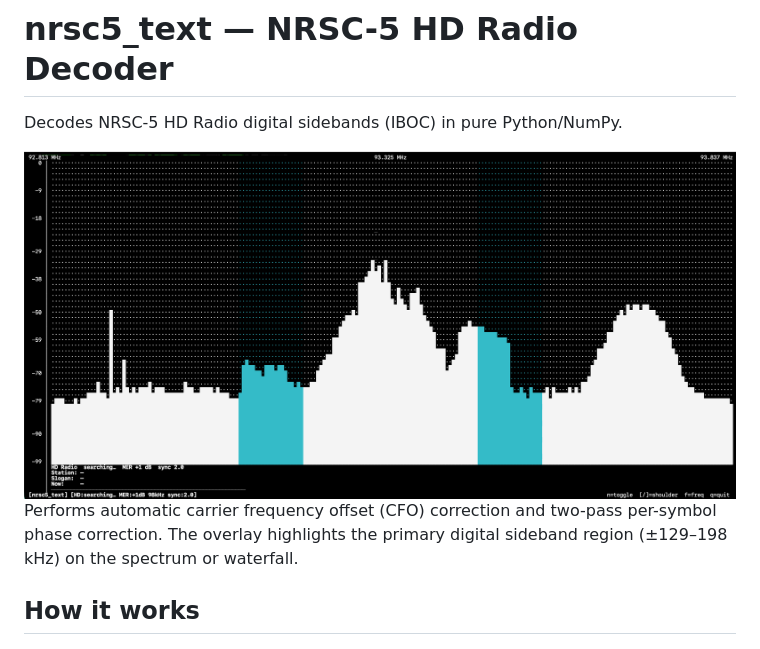
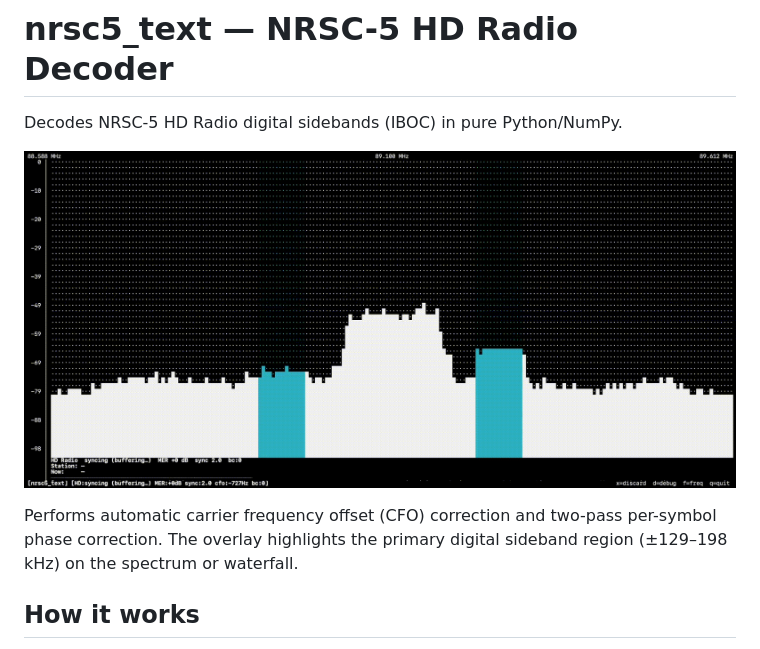
Before and after one commit to halfdonebutinthemaking/SDRTerm, a Markdown page: plugins/nrsc5_text.md, the part around the change. Drawn GitHub-style; pictures changed too: plugins/images/nrsc.gif (added).

```diff
--- a/plugins/nrsc5_text.md
+++ b/plugins/nrsc5_text.md
@@ -2,7 +2,9 @@
 
 Decodes NRSC-5 HD Radio digital sidebands (IBOC) in pure Python/NumPy.
 
-![NRSC-5 plugin tab](images/08_nrsc.png) Performs automatic carrier frequency offset (CFO) correction and two-pass per-symbol phase correction. The overlay highlights the primary digital sideband region (±129–198 kHz) on the spectrum or waterfall.
+![NRSC-5 decoder in action](images/nrsc.gif)
+
+Performs automatic carrier frequency offset (CFO) correction and two-pass per-symbol phase correction. The overlay highlights the primary digital sideband region (±129–198 kHz) on the spectrum or waterfall.
 
 ## How it works
 
```
Also changed, not shown: plugins/README.md (+1 -1 lines).
